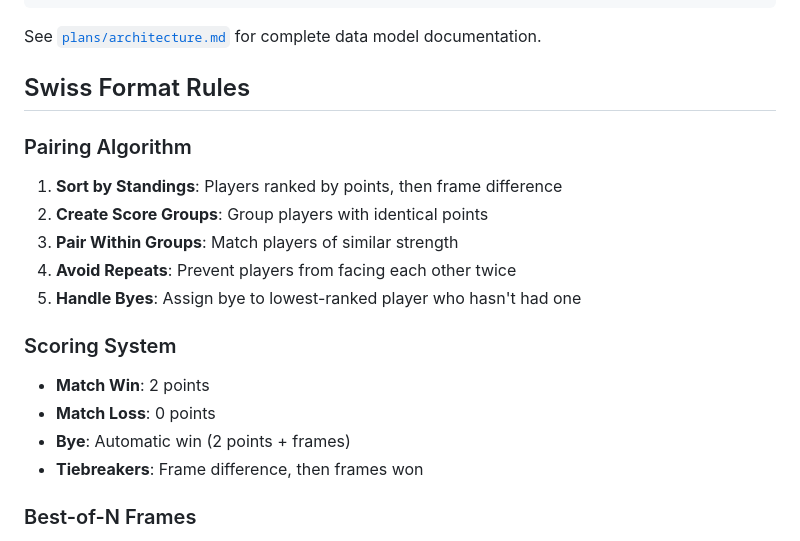
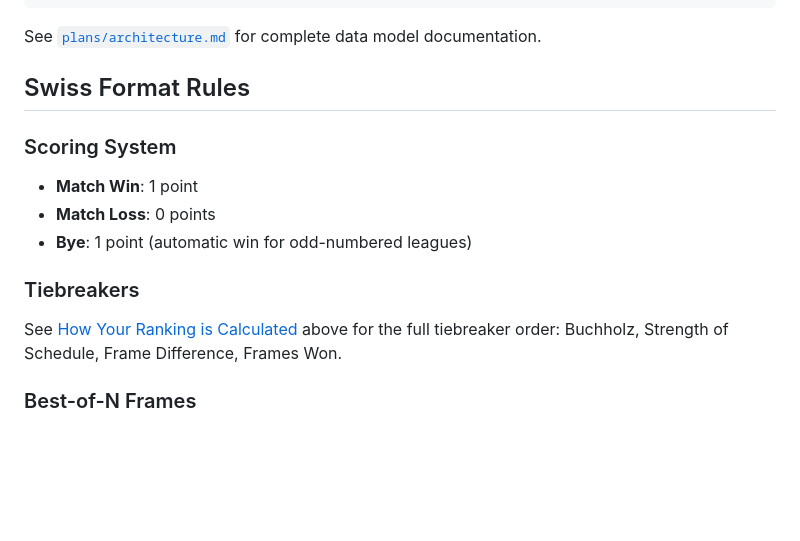
Before and after one commit to austinio7116/swissleague, a Markdown page: README.md, the part around one of its changes. GitHub-like rendering; blank space fills up the shorter version.

```diff
--- a/README.md
+++ b/README.md
@@ -202,20 +234,15 @@ See [`plans/architecture.md`](plans/architecture.md) for complete data model doc
 
 ## Swiss Format Rules
 
-### Pairing Algorithm
-
-1. **Sort by Standings**: Players ranked by points, then frame difference
-2. **Create Score Groups**: Group players with identical points
-3. **Pair Within Groups**: Match players of similar strength
-4. **Avoid Repeats**: Prevent players from facing each other twice
-5. **Handle Byes**: Assign bye to lowest-ranked player who hasn't had one
-
 ### Scoring System
 
-- **Match Win**: 2 points
+- **Match Win**: 1 point
 - **Match Loss**: 0 points
-- **Bye**: Automatic win (2 points + frames)
-- **Tiebreakers**: Frame difference, then frames won
+- **Bye**: 1 point (automatic win for odd-numbered leagues)
+
+### Tiebreakers
+
+See [How Your Ranking is Calculated](#how-your-ranking-is-calculated) above for the full tiebreaker order: Buchholz, Strength of Schedule, Frame Difference, Frames Won.
 
 ### Best-of-N Frames
 
```
Also changed, not shown: other parts of README.md (+36 -4 lines).
